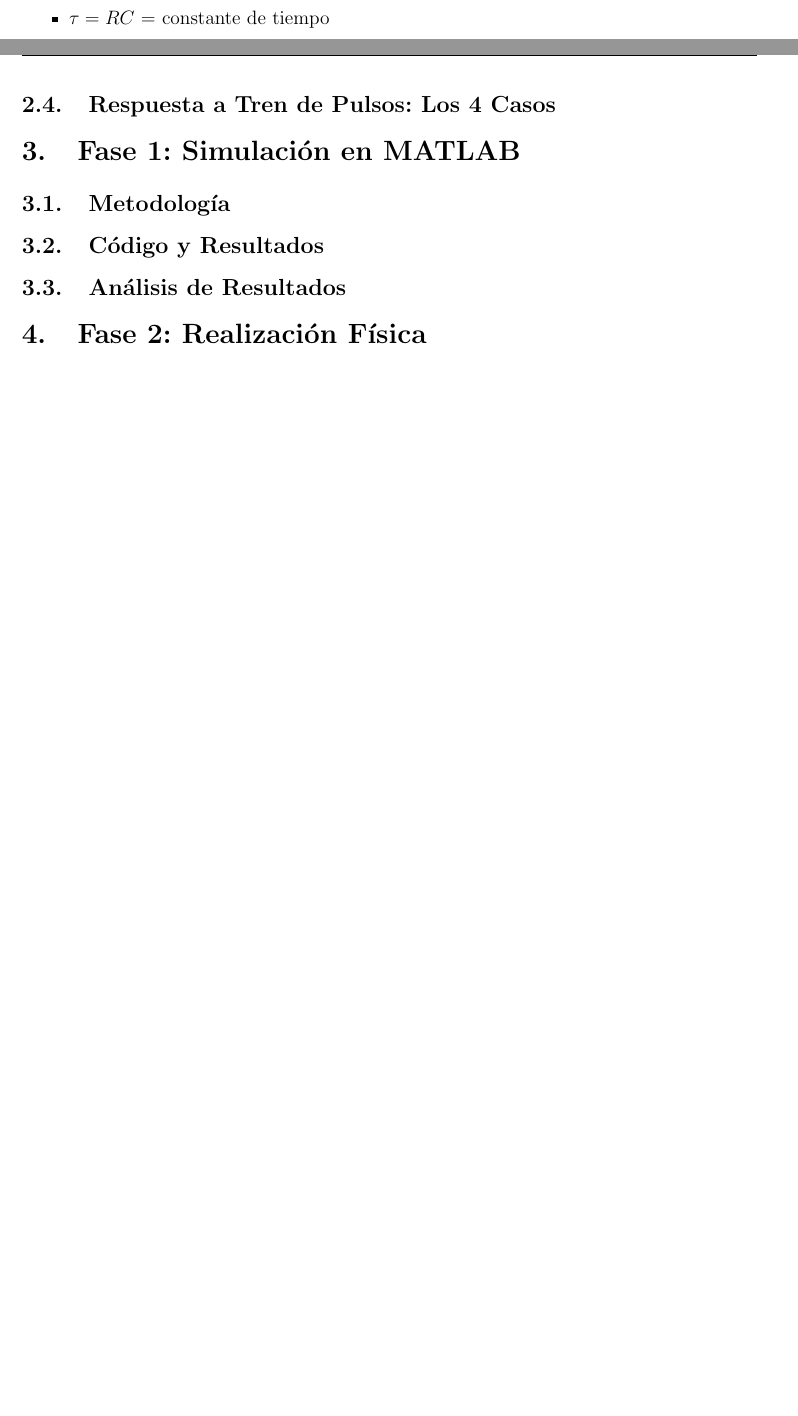
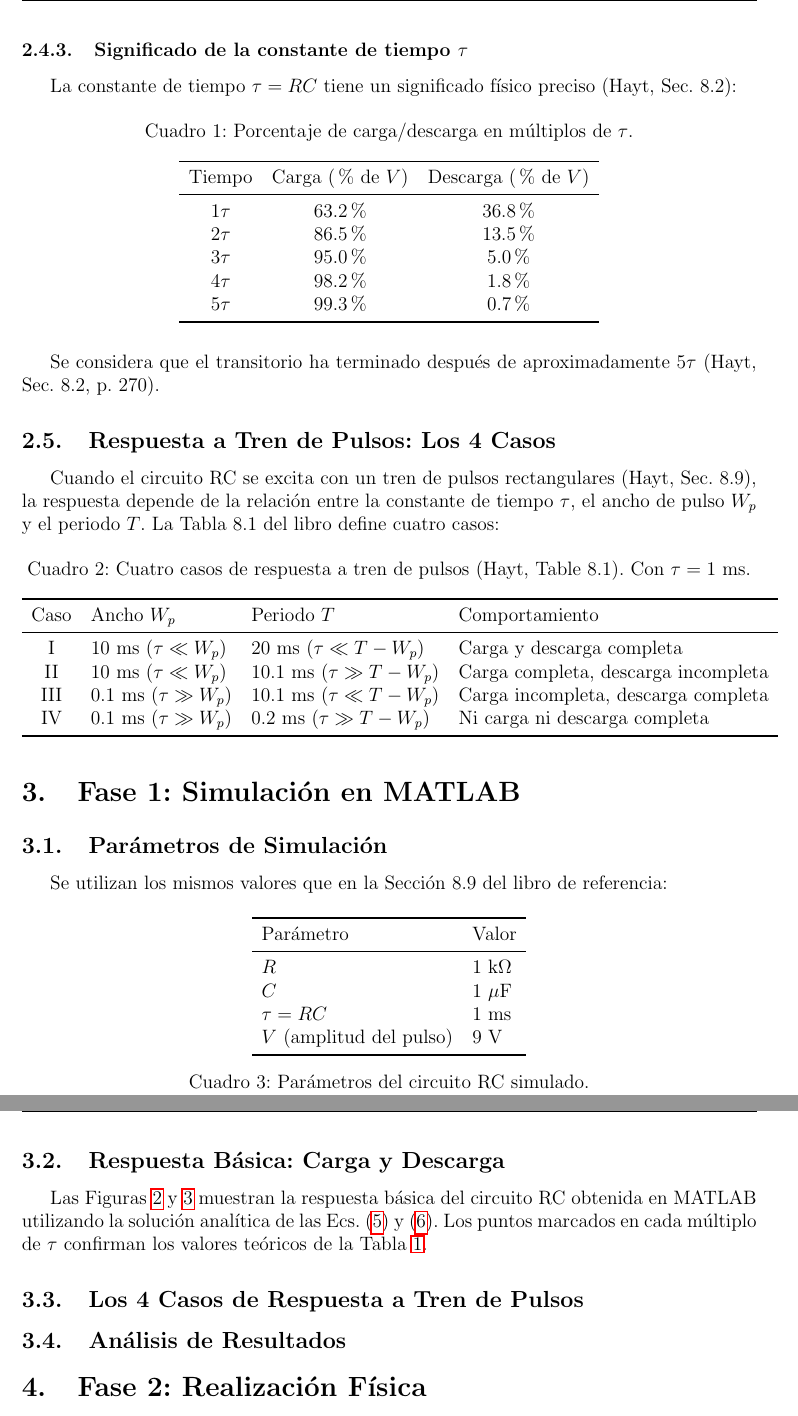
Before and after one commit to MalvadosyAsociados3/Identificacion_de_sistemas, a LaTeX document (docs/reporte/main.tex): two parts of pages 2 and 3 of 3 before the commit and two parts of pages 6 and 7 of 7 after it, joined at a grey line, cut at the place of the change, the shorter picture padded with empty space. Compiled offline with pdfLaTeX.

Commit message:
Reporte: marco teorico RC con figuras de carga y descarga
- Teoria completa: ODE, solucion general, respuesta natural y forzada
- Figuras generadas en MATLAB: carga y descarga exponencial con marcas en multiplos de tau
- Tabla de los 4 casos de tren de pulsos (Hayt Table 8.1)
- Parametros de simulacion documentados

Co-Authored-By: Claude Opus 4.6 <noreply@anthropic.com>

```diff
--- a/docs/reporte/main.tex
+++ b/docs/reporte/main.tex
@@ -116,2 +129,0 @@ donde:
-    \item $\tau = RC$ = constante de tiempo
-\end{itemize}
@@ -118,26 +163,81 @@ donde:
+    \label{fig:descarga}
+\end{figure}
+
+\subsubsection{Significado de la constante de tiempo $\tau$}
+
+La constante de tiempo $\tau = RC$ tiene un significado f\'isico preciso (Hayt, Sec.~8.2):
+
+\begin{table}[H]
+    \centering
+    \caption{Porcentaje de carga/descarga en m\'ultiplos de $\tau$.}
+    \label{tab:tau_valores}
+    \begin{tabular}{ccc}
+        \toprule
+        Tiempo & Carga (\% de $V$) & Descarga (\% de $V$) \\
+        \midrule
+        $1\tau$ & 63.2\% & 36.8\% \\
+        $2\tau$ & 86.5\% & 13.5\% \\
+        $3\tau$ & 95.0\% & 5.0\% \\
+        $4\tau$ & 98.2\% & 1.8\% \\
+        $5\tau$ & 99.3\% & 0.7\% \\
+        \bottomrule
+    \end{tabular}
+\end{table}
+
+Se considera que el transitorio ha terminado despu\'es de aproximadamente $5\tau$ (Hayt, Sec.~8.2, p.~270).
 
 \subsection{Respuesta a Tren de Pulsos: Los 4 Casos}
 
-% TODO: Documentar los 4 casos basados en el libro
+Cuando el circuito RC se excita con un tren de pulsos rectangulares (Hayt, Sec.~8.9), la respuesta depende de la relaci\'on entre la constante de tiempo $\tau$, el ancho de pulso $W_p$ y el periodo $T$. La Tabla~8.1 del libro define cuatro casos:
 
-% Caso 1:
-% Caso 2:
-% Caso 3:
-% Caso 4:
+\begin{table}[H]
+    \centering
+    \caption{Cuatro casos de respuesta a tren de pulsos (Hayt, Table 8.1). Con $\tau = 1$ ms.}
+    \label{tab:4casos}
+    \begin{tabular}{clll}
+        \toprule
+        Caso & Ancho $W_p$ & Periodo $T$ & Comportamiento \\
+        \midrule
+        I   & 10 ms ($\tau \ll W_p$) & 20 ms ($\tau \ll T - W_p$) & Carga y descarga completa \\
+        II  & 10 ms ($\tau \ll W_p$) & 10.1 ms ($\tau \gg T - W_p$) & Carga completa, descarga incompleta \\
+        III & 0.1 ms ($\tau \gg W_p$) & 10.1 ms ($\tau \ll T - W_p$) & Carga incompleta, descarga completa \\
+        IV  & 0.1 ms ($\tau \gg W_p$) & 0.2 ms ($\tau \gg T - W_p$) & Ni carga ni descarga completa \\
+        \bottomrule
+    \end{tabular}
+\end{table}
+
+% TODO: Agregar figuras de los 4 casos cuando se simulen
 
 % ============================================================
 \section{Fase 1: Simulaci\'on en MATLAB}
 % ============================================================
 
-\subsection{Metodolog\'ia}
+\subsection{Par\'ametros de Simulaci\'on}
 
-% TODO: Describir el enfoque de simulaci\'on
+Se utilizan los mismos valores que en la Secci\'on 8.9 del libro de referencia:
 
-\subsection{C\'odigo y Resultados}
+\begin{table}[H]
+    \centering
+    \begin{tabular}{ll}
+        \toprule
+        Par\'ametro & Valor \\
+        \midrule
+        $R$ & 1 k$\Omega$ \\
+        $C$ & 1 $\mu$F \\
+        $\tau = RC$ & 1 ms \\
+        $V$ (amplitud del pulso) & 9 V \\
+        \bottomrule
+    \end{tabular}
+    \caption{Par\'ametros del circuito RC simulado.}
+\end{table}
 
-% TODO: Incluir scripts y gr\'aficas
+\subsection{Respuesta B\'asica: Carga y Descarga}
 
-% \lstinputlisting[style=matlab, caption={Script principal}]{../../scripts/rc_simulation.m}
+Las Figuras~\ref{fig:carga} y~\ref{fig:descarga} muestran la respuesta b\'asica del circuito RC obtenida en MATLAB utilizando la soluci\'on anal\'itica de las Ecs.~(\ref{eq:carga}) y~(\ref{eq:descarga}). Los puntos marcados en cada m\'ultiplo de $\tau$ confirman los valores te\'oricos de la Tabla~\ref{tab:tau_valores}.
+
+\subsection{Los 4 Casos de Respuesta a Tren de Pulsos}
+
+% TODO: Agregar resultados de simulaci\'on de los 4 casos
 
 \subsection{An\'alisis de Resultados}
 
```
Also changed, not shown: docs/reporte/fig_carga.png (added), docs/reporte/fig_descarga.png (added), docs/reporte/main.pdf, docs/reporte/main.tex (87 more changed lines).
